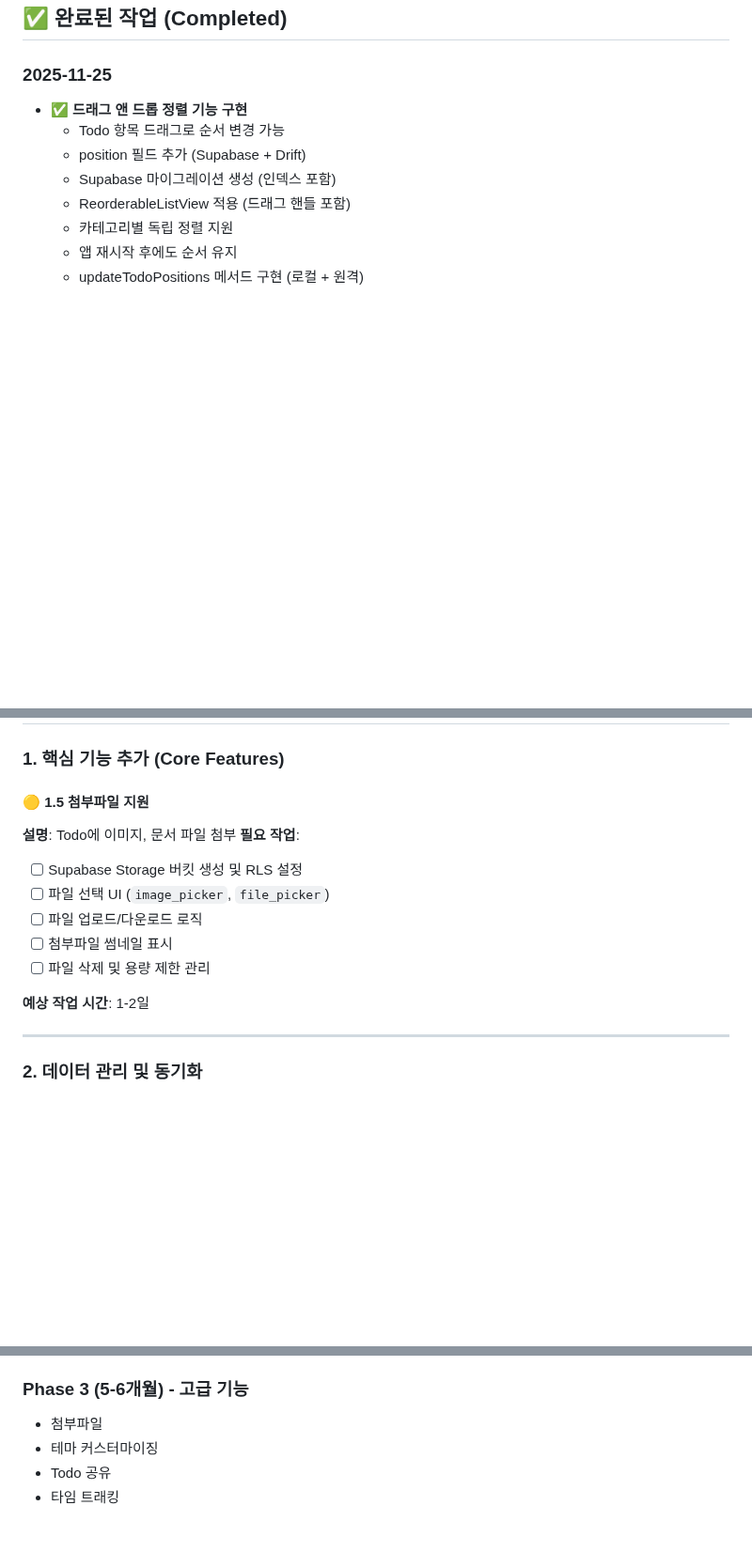
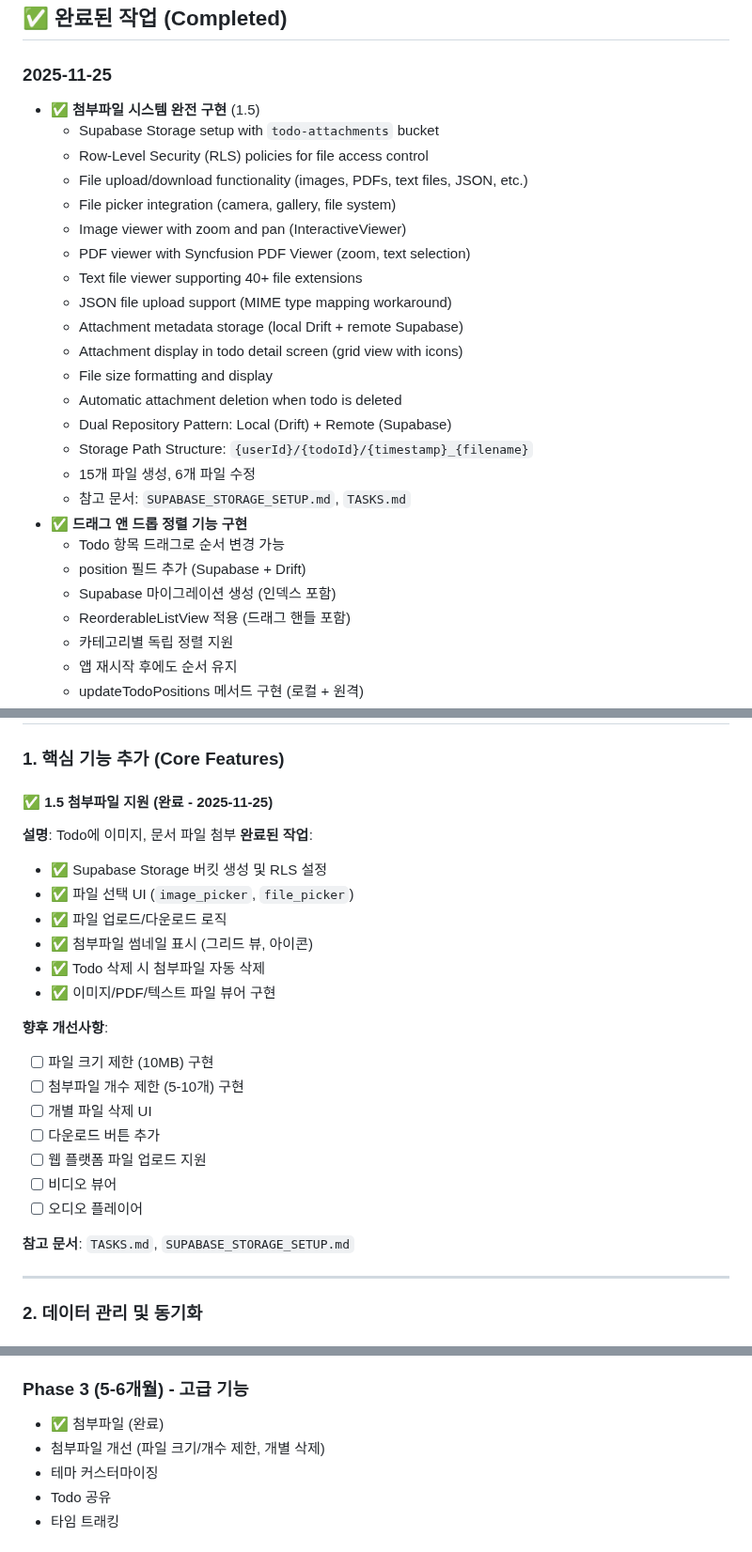
Before and after one commit to bluesky78060/flutter-todo, a Markdown page: FUTURE_TASKS.md, 3 parts joined by grey strips. Shown at 94% size. Drawn GitHub-style; blank space fills up the shorter version.

```diff
--- a/FUTURE_TASKS.md
+++ b/FUTURE_TASKS.md
@@ -13,6 +13,23 @@
 ## ✅ 완료된 작업 (Completed)
 
 ### 2025-11-25
+- ✅ **첨부파일 시스템 완전 구현** (1.5)
+  - Supabase Storage setup with `todo-attachments` bucket
+  - Row-Level Security (RLS) policies for file access control
+  - File upload/download functionality (images, PDFs, text files, JSON, etc.)
+  - File picker integration (camera, gallery, file system)
+  - Image viewer with zoom and pan (InteractiveViewer)
+  - PDF viewer with Syncfusion PDF Viewer (zoom, text selection)
+  - Text file viewer supporting 40+ file extensions
+  - JSON file upload support (MIME type mapping workaround)
+  - Attachment metadata storage (local Drift + remote Supabase)
+  - Attachment display in todo detail screen (grid view with icons)
+  - File size formatting and display
+  - Automatic attachment deletion when todo is deleted
+  - Dual Repository Pattern: Local (Drift) + Remote (Supabase)
+  - Storage Path Structure: `{userId}/{todoId}/{timestamp}_{filename}`
+  - 15개 파일 생성, 6개 파일 수정
+  - 참고 문서: `SUPABASE_STORAGE_SETUP.md`, `TASKS.md`
 - ✅ **드래그 앤 드롭 정렬 기능 구현**
   - Todo 항목 드래그로 순서 변경 가능
   - position 필드 추가 (Supabase + Drift)
@@ -181,16 +198,26 @@
 
 ### 1. 핵심 기능 추가 (Core Features)
 
-#### 🟡 1.5 첨부파일 지원
+#### ✅ 1.5 첨부파일 지원 (완료 - 2025-11-25)
 **설명**: Todo에 이미지, 문서 파일 첨부
-**필요 작업**:
-- [ ] Supabase Storage 버킷 생성 및 RLS 설정
-- [ ] 파일 선택 UI (`image_picker`, `file_picker`)
-- [ ] 파일 업로드/다운로드 로직
-- [ ] 첨부파일 썸네일 표시
-- [ ] 파일 삭제 및 용량 제한 관리
+**완료된 작업**:
+- ✅ Supabase Storage 버킷 생성 및 RLS 설정
+- ✅ 파일 선택 UI (`image_picker`, `file_picker`)
+- ✅ 파일 업로드/다운로드 로직
+- ✅ 첨부파일 썸네일 표시 (그리드 뷰, 아이콘)
+- ✅ Todo 삭제 시 첨부파일 자동 삭제
+- ✅ 이미지/PDF/텍스트 파일 뷰어 구현
 
-**예상 작업 시간**: 1-2일
+**향후 개선사항**:
+- [ ] 파일 크기 제한 (10MB) 구현
+- [ ] 첨부파일 개수 제한 (5-10개) 구현
+- [ ] 개별 파일 삭제 UI
+- [ ] 다운로드 버튼 추가
+- [ ] 웹 플랫폼 파일 업로드 지원
+- [ ] 비디오 뷰어
+- [ ] 오디오 플레이어
+
+**참고 문서**: `TASKS.md`, `SUPABASE_STORAGE_SETUP.md`
 
 ---
 
@@ -521,7 +548,8 @@
 - 📋 프로필 관리 (예정)
 
 ### Phase 3 (5-6개월) - 고급 기능
-- 첨부파일
+- ✅ 첨부파일 (완료)
+- 첨부파일 개선 (파일 크기/개수 제한, 개별 삭제)
 - 테마 커스터마이징
 - Todo 공유
 - 타임 트래킹
```
Also changed, not shown: other parts of FUTURE_TASKS.md (+2 -2 lines), TASKS.md (deleted, +0 -111 lines).
